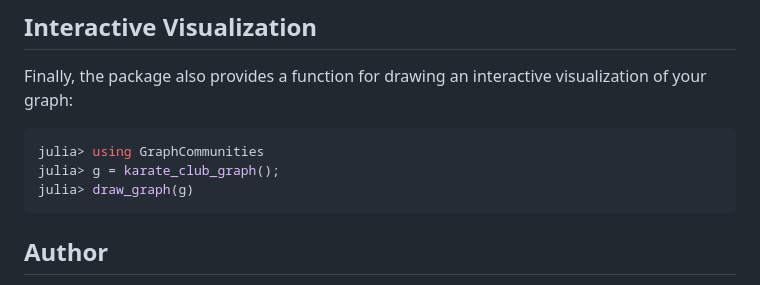
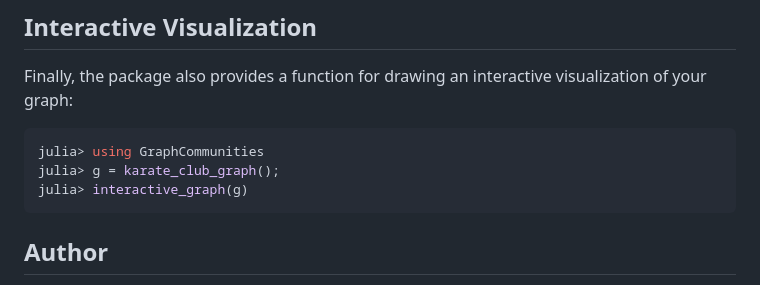
Before and after one commit to RandyRDavila/GraphCommunities.jl, a Markdown page: README.md, the part around the change. Rendered like a GitHub page.

Commit message:
fixed readme typo

````diff
--- a/README.md
+++ b/README.md
@@ -88,7 +88,7 @@ Finally, the package also provides a function for drawing an interactive visuali
 ```julia
 julia> using GraphCommunities
 julia> g = karate_club_graph();
-julia> draw_graph(g)
+julia> interactive_graph(g)
 ```
 
 ## Author
````
